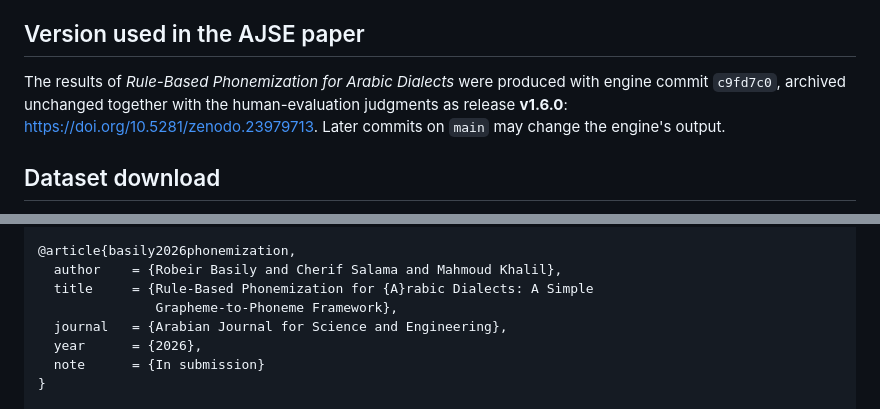
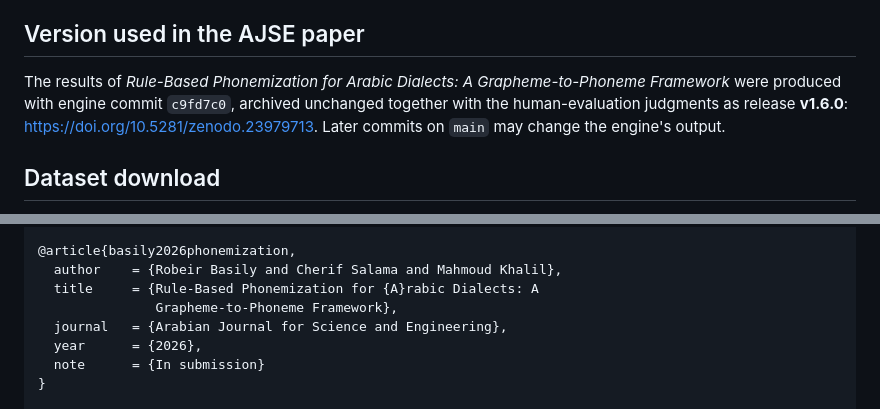
Before and after one commit to RobsGeorge/Ara-150-Pipeline, a Markdown page: README.md, 2 parts joined by grey strips. GitHub-like rendering.

Commit message:
README: use the paper's final title
"Simple" was removed from the title of the AJSE manuscript.

Co-Authored-By: Claude Opus 5.5 <noreply@anthropic.com>
Claude-Session: https://claude.ai/code/session_012UKj326oaEeNRzLHajw8fC

```diff
--- a/README.md
+++ b/README.md
@@ -160,7 +160,7 @@ sentences judged correct (81.3%, 95% Wilson interval 74.3-86.8), Cohen's kappa 0
 
 ## Version used in the AJSE paper
 
-The results of *Rule-Based Phonemization for Arabic Dialects* were produced with engine
+The results of *Rule-Based Phonemization for Arabic Dialects: A Grapheme-to-Phoneme Framework* were produced with engine
 commit `c9fd7c0`, archived unchanged together with the human-evaluation judgments as release
 **v1.6.0**: https://doi.org/10.5281/zenodo.23979713. Later commits on `main` may change the
 engine's output.
@@ -200,7 +200,7 @@ If you use Ara-150 or AraForge in your research, please cite:
 
 @article{basily2026phonemization,
   author    = {Robeir Basily and Cherif Salama and Mahmoud Khalil},
-  title     = {Rule-Based Phonemization for {A}rabic Dialects: A Simple
+  title     = {Rule-Based Phonemization for {A}rabic Dialects: A
                Grapheme-to-Phoneme Framework},
   journal   = {Arabian Journal for Science and Engineering},
   year      = {2026},
```
